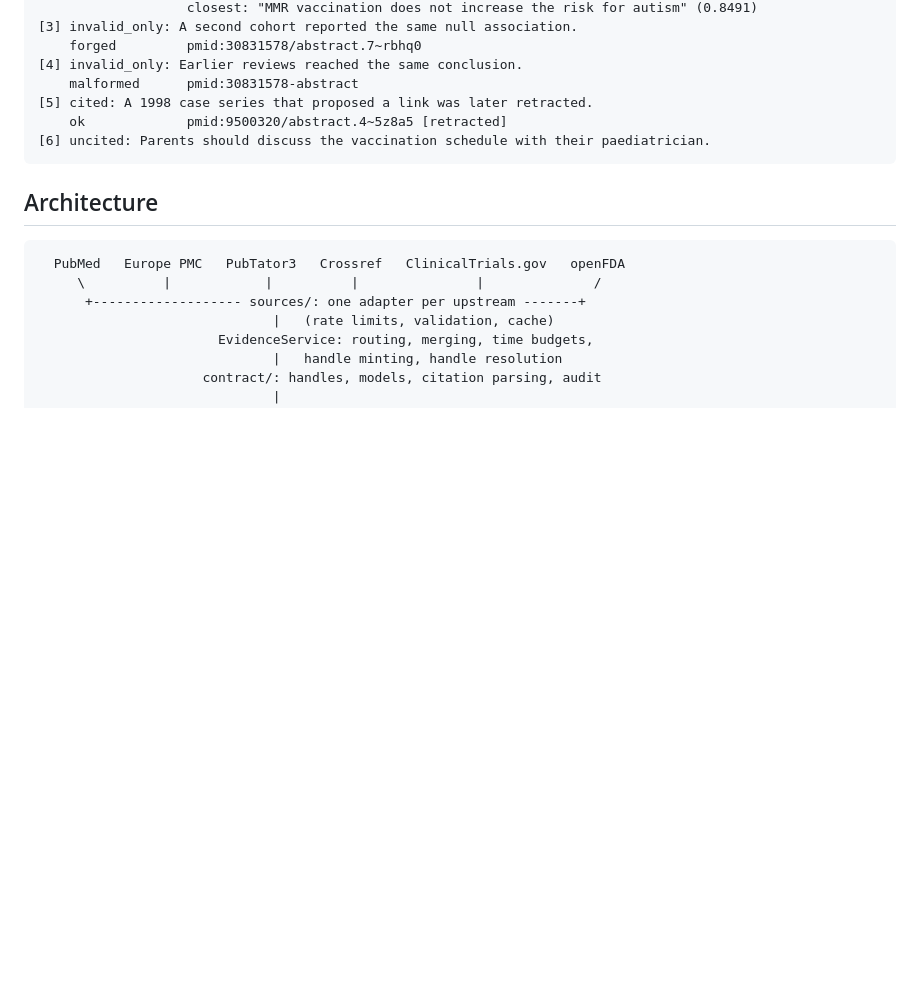
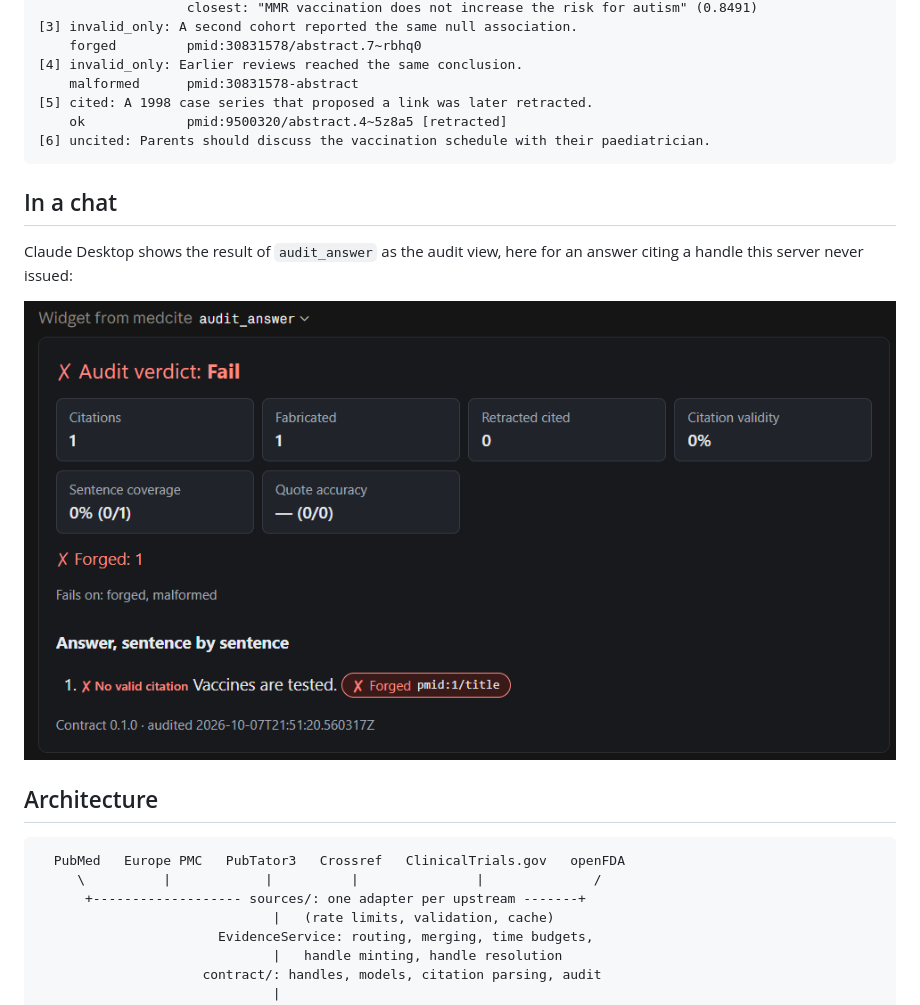
Before and after one commit to PedroMarkovicz/tekmeria, a Markdown page: README.md, the part around the change. Drawn GitHub-style; pictures changed too: docs/assets/host-audit-view.png (added); blank space fills up the shorter version.

````diff
--- a/README.md
+++ b/README.md
@@ -139,6 +139,12 @@ fabricated: 1  retracted cited: 1  cited sentences: 2/6  verbatim quotes: 1/2
 [6] uncited: Parents should discuss the vaccination schedule with their paediatrician.
 ```
 
+## In a chat
+
+Claude Desktop shows the result of `audit_answer` as the audit view, here for an answer citing a handle this server never issued:
+
+![The audit view rendered inside Claude Desktop](docs/assets/host-audit-view.png)
+
 ## Architecture
 
 ```
````
Also changed, not shown: docs/ACCEPTANCE.md (+3 -3 lines), docs/live-run.md (added, +107 -0 lines).
